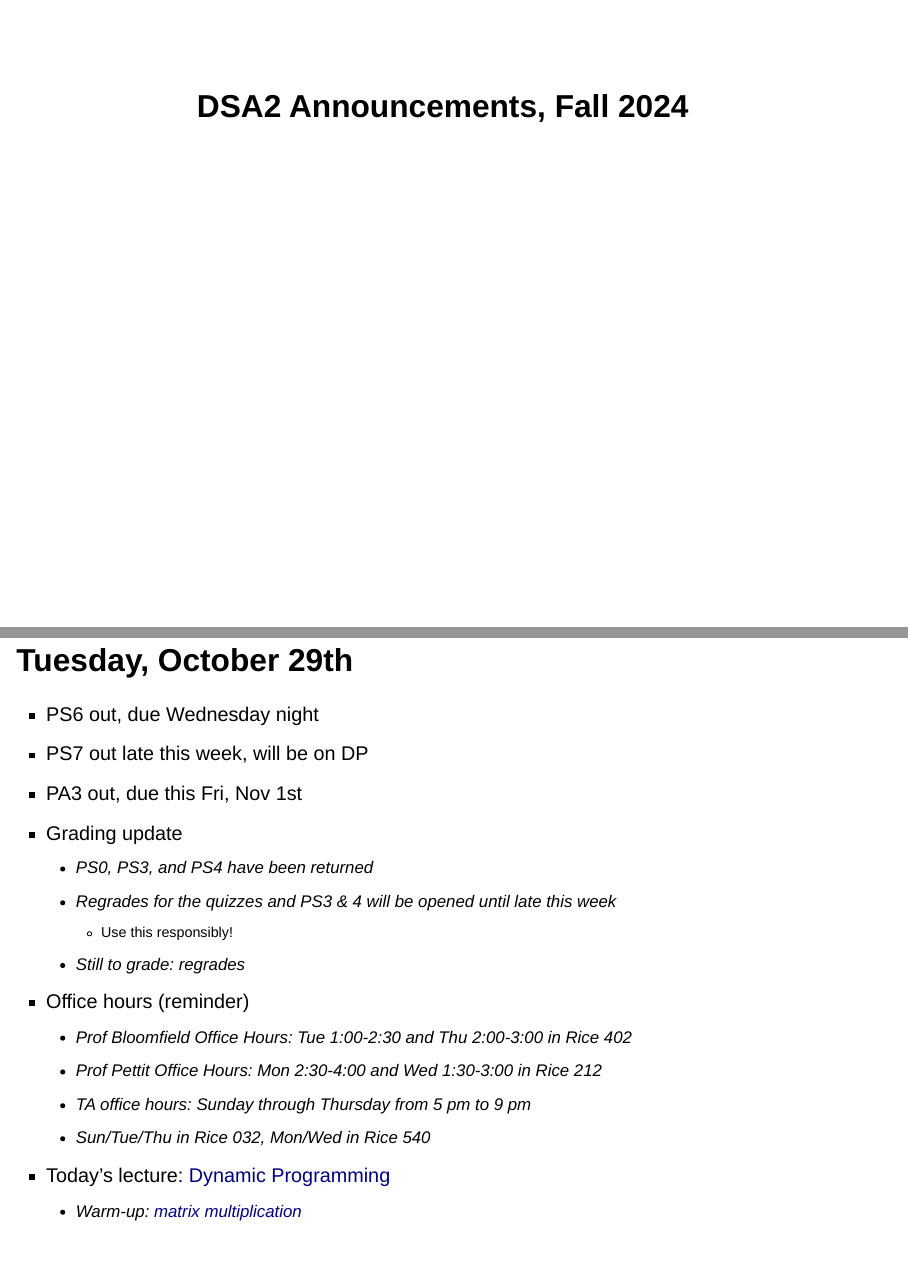
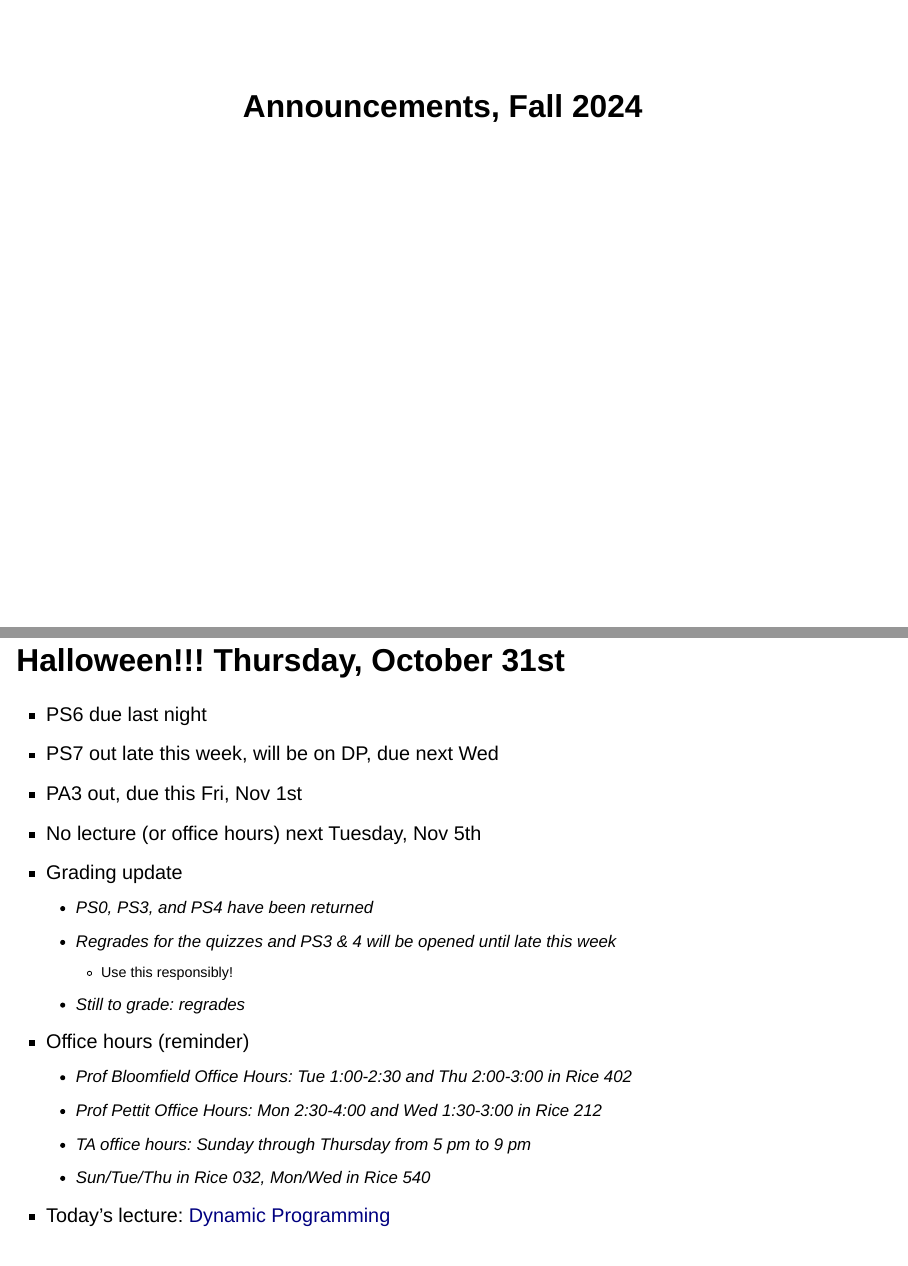
Before and after one commit to uva-cs/dsa2, a Quarto document (slides/announcements.qmd): pages 1 and 2 of 3 before the commit and pages 1 and 2 of 5 after it, joined at a grey line. Rendered offline with R 4.5, knitr and Pandoc in place of Quarto, with nearby package versions; drawn as Slidy slides in place of the format the file asks for.

Commit message:
Updates for tomorrow's lecture

```diff
--- a/slides/announcements.qmd
+++ b/slides/announcements.qmd
@@ -1,6 +1,26 @@
 ---
-title: "DSA2 Announcements, Fall 2024"
+title: "Announcements, Fall 2024"
 ---
+
+::: {.announcements}
+# Halloween!!! Thursday, October 31st
+
+- PS6 due last night
+- PS7 out late this week, will be on DP, due next Wed
+- PA3 out, due this Fri, Nov 1st
+- No lecture (or office hours) next Tuesday, Nov 5th
+- Grading update
+	- PS0, PS3, and PS4 have been returned
+	- Regrades for the quizzes and PS3 & 4 will be opened until late this week
+		- Use this responsibly!
+	- Still to grade: regrades
+- Office hours (reminder)
+	- Prof Bloomfield Office Hours: Tue 1:00-2:30 and Thu 2:00-3:00 in Rice 402
+	- Prof Pettit Office Hours: Mon 2:30-4:00 and Wed 1:30-3:00 in Rice 212
+	- TA office hours: Sunday through Thursday from 5 pm to 9 pm
+	- Sun/Tue/Thu in Rice 032, Mon/Wed in Rice 540
+- Today's lecture: [Dynamic Programming](dp.html)
+:::
 
 ::: {.announcements}
 # Tuesday, October 29th
```
Also changed, not shown: slides/announcements.html, 1 other file.
